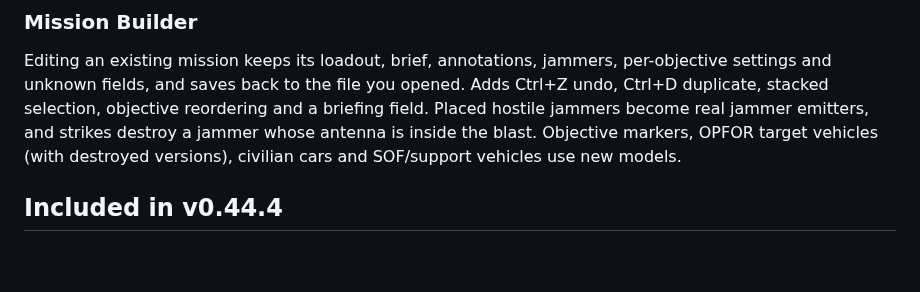
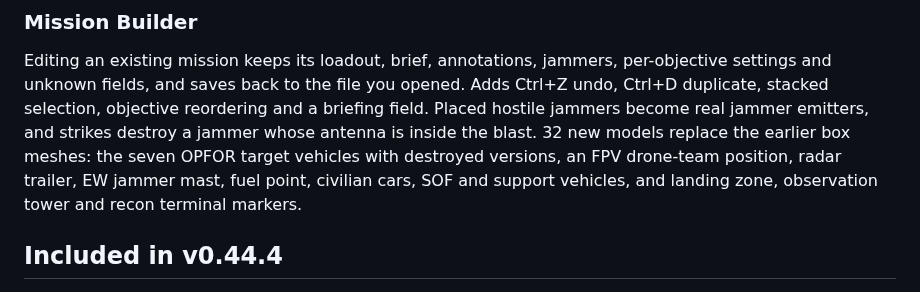
Before and after one commit to nbschultz97/kestrel, a Markdown page: FEATURES.md, the part around the change. GitHub-like rendering; blank space fills up the shorter version.

```diff
--- a/FEATURES.md
+++ b/FEATURES.md
@@ -45,8 +45,10 @@ per-objective settings and unknown fields, and saves back to the file you
 opened. Adds Ctrl+Z undo, Ctrl+D duplicate, stacked selection, objective
 reordering and a briefing field. Placed hostile jammers become real jammer
 emitters, and strikes destroy a jammer whose antenna is inside the blast.
-Objective markers, OPFOR target vehicles (with destroyed versions), civilian
-cars and SOF/support vehicles use new models.
+32 new models replace the earlier box meshes: the seven OPFOR target vehicles
+with destroyed versions, an FPV drone-team position, radar trailer, EW jammer
+mast, fuel point, civilian cars, SOF and support vehicles, and landing zone,
+observation tower and recon terminal markers.
 
 ## Included in v0.44.4
 
```
Also changed, not shown: CHANGELOG.md (+6 -2 lines), README.md (+10 -2 lines), media/v0.45/kestrel-v045-all-models.jpg (added), media/v0.45/kestrel-v045-mission-vehicles.jpg (added), media/v0.45/kestrel-v045-recon-pass.jpg (added).
